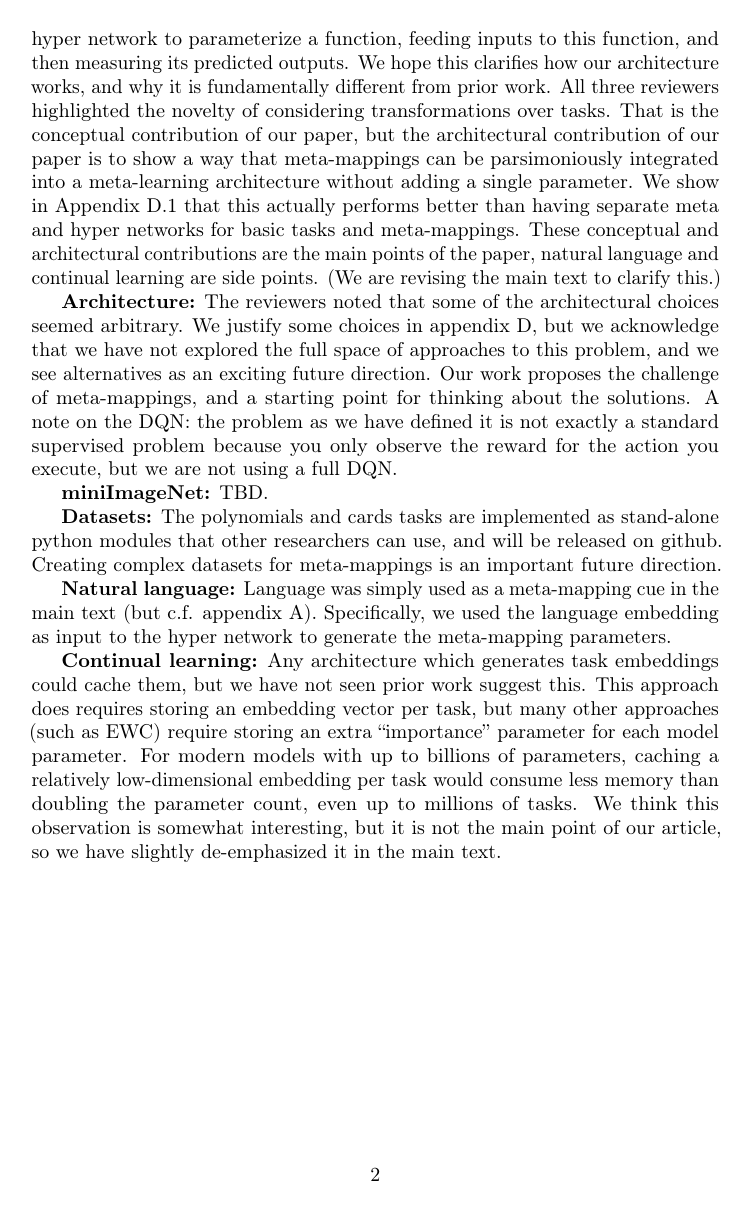
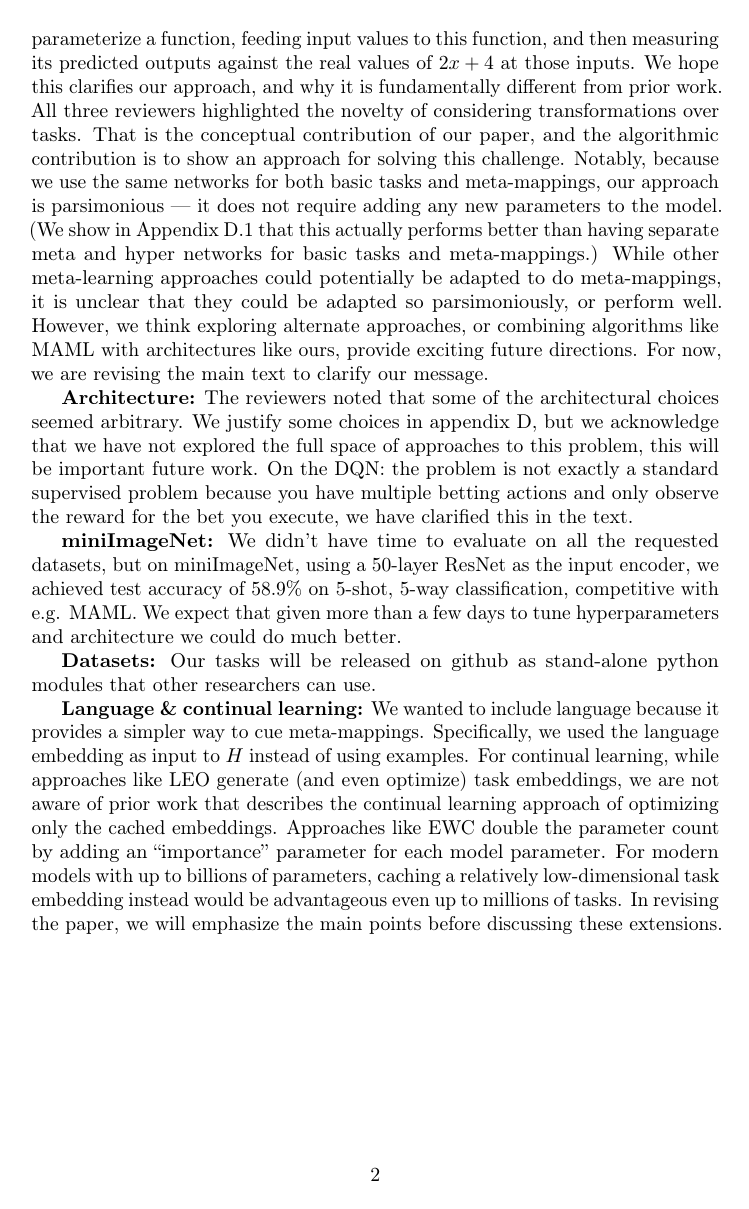
Before and after one commit to lampinen/HoMM_cards, a LaTeX document (writing/nips_submission/response/EML_response.tex): page 2 of 2. Compiled offline with pdfLaTeX; a LaTeX package or settings file that is missing is left out.

Commit message:
slowly getting better

```diff
--- a/writing/nips_submission/response/EML_response.tex
+++ b/writing/nips_submission/response/EML_response.tex
@@ -86,7 +87,7 @@ We thank the reviewers for their thoughtful and thorough reviews. \par
 \looseness=-1
-\textbf{The insight of our paper is that meta-mappings over polynomials are exactly analogous to basic meta-learning of a polynomial.} Instead of having examples of inputs and outputs for a single polynomial, we have examples of input polynomials and output polynomials for a more abstract function that operates over polynomials (e.g. multiplying by 2). These polynomials are embedded as above, by passing examples of them through the meta network to compute a function embedding. We then can take these pairs of (embedded input polynomial, embedded target polynomial), and pass them through the \textbf{exact same meta network} $\mathcal{M}$ to produce an embedding for this meta-task. Just as above, we can pass this function embedding through the same hyper network $\mathcal{H}$ to parameterize a function $F$ which attempts to multiply polynomials by 2. We can then pass a probe polynomial through $F$ to produce a predicted output. The only differences from the basic case are 1) where the inputs and targets come from and 2) how the loss or evaluation is computed from the predictions. For basic training, we used an appropriate loss in the output space for each task, in meta training, we used an $\ell^2$ between the predicted task embedding, and the embedding of the target task. To evaluate the real performance on a meta-mapping, we actually computed the performance of the predicted output embedding at regressing the target polynomial. For example, if the meta-mapping was ``multiply by 2'' and the probe input was $x + 2$, we would evaluate how closely the predicted output polynomial matched $2x + 4$ by feeding the predicted function embedding to the hyper network to parameterize a function, feeding inputs to this function, and then measuring its predicted outputs. We hope this clarifies how our architecture works, and why it is fundamentally different from prior work. All three reviewers highlighted the novelty of considering transformations over tasks. That is the conceptual contribution of our paper, but the architectural contribution of our paper is to show a way that meta-mappings can be parsimoniously integrated into a meta-learning architecture without adding a single parameter. We show in Appendix D.1 that this actually performs better than having separate meta and hyper networks for basic tasks and meta-mappings. These conceptual and architectural contributions are the main points of the paper, natural language and continual learning are side points. (We are revising the main text to clarify this.) \par
+\textbf{The insight of our paper is that learning a meta-mapping over polynomials is exactly analogous to learning a polynomial.} Instead of having examples of inputs and outputs for a single polynomial, we have examples of input polynomials and output polynomials for the meta-mapping that operates over polynomials (e.g. multiplying by 2). Specifically, a set of polynomials are embedded as above, by passing examples of them through the meta network to compute a function embedding for each one. We then take a set of pairs of (embedded input polynomial, embedded target polynomial), and pass them through the \textbf{exact same meta network} $\mathcal{M}$ to produce an embedding for the function that transforms one polynomial into another. Just as above, we pass this function embedding through the same hyper network $\mathcal{H}$ to parameterize a function $F$ which attempts to multiply polynomials by 2. We can then pass a probe polynomial through $F$ to produce a predicted output. The only differences from the basic case are: 1) where the inputs and targets come from 2) how the loss or evaluation is computed from the predictions. For basic training, we used an appropriate loss in the output space for each task, in meta training, we used an $\ell^2$ between the predicted task embedding, and the embedding of the target task. One of the main algorithmic insights of our work is that this produces $z^{func}$ embeddings which approximate the desired meta-mapping well, even for meta-mappings not included in training (see fig. 3). To evaluate meta-mapping performance, we actually computed the performance of the predicted output embedding at computing the target polynomial. For example, if the meta-mapping was ``multiply by 2'' and the probe input was the function embedding of $x + 2$, we would evaluate how closely the predicted output polynomial matched $2x + 4$ by feeding the predicted function embedding to the hyper network to parameterize a function, feeding input values to this function, and then measuring its predicted outputs against the real values of $2x+4$ at those inputs. We hope this clarifies our approach, and why it is fundamentally different from prior work. All three reviewers highlighted the novelty of considering transformations over tasks. That is the conceptual contribution of our paper, and the algorithmic contribution is to show an approach for solving this challenge. Notably, because we use the same networks for both basic tasks and meta-mappings, our approach is parsimonious --- it does not require adding any new parameters to the model. (We show in Appendix D.1 that this actually performs better than having separate meta and hyper networks for basic tasks and meta-mappings.) While other meta-learning approaches could potentially be adapted to do meta-mappings, it is unclear that they could be adapted so parsimoniously, or perform well. However, we think exploring alternate approaches, or combining algorithms like MAML with architectures like ours, provide exciting future directions. For now, we are revising the main text to clarify our message. \par
 \looseness=-1
-\textbf{Architecture:} The reviewers noted that some of the architectural choices seemed arbitrary. We justify some choices in appendix D, but we acknowledge that we have not explored the full space of approaches to this problem, and we see alternatives as an exciting future direction. Our work proposes the challenge of meta-mappings, and a starting point for thinking about the solutions. A note on the DQN: the problem as we have defined it is not exactly a standard supervised problem because you only observe the reward for the action you execute, but we are not using a full DQN. \par
+\textbf{Architecture:} The reviewers noted that some of the architectural choices seemed arbitrary. We justify some choices in appendix D, but we acknowledge that we have not explored the full space of approaches to this problem, this will be important future work. On the DQN: the problem is not exactly a standard supervised problem because you have multiple betting actions and only observe the reward for the bet you execute, we have clarified this in the text. \par
 %\textbf{Relation to other work:} We do think that combining other meta-learning approaches such as MAML with a system like ours is an interesting direction for future work. \par
 %\looseness=-1
 %\textbf{Contributions:} As all three reviewers noted, the most novel contribution of our paper is the proposal to think about transfer in terms of meta-mappings and task transformations. The architecture we propose is designed with this idea in mind. It is true that previous work has considered task embeddings (some of the works suggested by the reviewers we have mentioned in the related works section, but some we were not familiar with, we appreciate the pointers). Most of this work has developed some way of embedding a task or dataset into some latent space. However, what we think is fundamentally novel about our architecture is that \textbf{we use the same latent space for the dataset as we use for an individual input to the network}. This allows us to use the same meta and hyper networks for both basic tasks and meta-mappings. We show in appendix D.1 that this performs better than separate embedding spaces. We think that this is a fundamentally novel aspect of our architecture, since it is primarily useful for the meta-mappings we propose. While other techniques that create explicit task embeddings could also be trained to transform them for meta-mappings, we think our novel insight of a shared embedding space for individual data points and tasks would result in better performance with other algorithms too. We do think that combining other meta-learning approaches such as MAML with a system like ours is an interesting direction for future work. As we point out in the future directions, we do not expect the exact approach we've proposed to be the best way of solving these problems. However, it does provide a useful starting point. We think that the primary contribution of this work is highlighting the idea of meta-mappings for transfer, and providing some starting points for how to approach them by taking a functional perspective, which we hope will inspire future work. \par
@@ -95,11 +96,9 @@ We thank the reviewers for their thoughtful and thorough reviews. \par
 %\looseness=-1
 %To evaluate performance on a meta-mapping, we generate the training dataset as above, but we do not assume we have an embedding for the held-out targets. For example, we may know how to play chess via a task embedding $z_{chess}$, but our goal is to figure how to lose at chess. So we take $\hat{z}_{lose-chess} = F_{z_{lose}}(z_{chess})$, and use it to play losing chess by parameterizing a function $F_{\hat{z}_{lose-chess}}$. We then evaluate this function's actual performance on losing chess, which tells us the true quality of the meta-mapping. We hope this clarifies the training and evaluation of meta-mappings. We have revised the manuscript to be more explicit about this and fix typos noted by reviewer 1, and if our manuscript is accepted we will also incorporate more details of tasks and training from the appendix as space allows. \par
 \looseness=-1
-\textbf{miniImageNet:} TBD. \par
+\textbf{miniImageNet:} We didn't have time to evaluate on all the requested datasets, but on miniImageNet, using a 50-layer ResNet as the input encoder, we achieved test accuracy of 58.9\% on 5-shot, 5-way classification, competitive with e.g. MAML. We expect that given more than a few days to tune hyperparameters and architecture we could do much better. \par
 \looseness=-1
-\textbf{Datasets:} The polynomials and cards tasks are implemented as stand-alone python modules that other researchers can use, and will be released on github. Creating complex datasets for meta-mappings is an important future direction. \par
+\textbf{Datasets:} Our tasks will be released on github as stand-alone python modules that other researchers can use. \par
 \looseness=-1
-\textbf{Natural language:} Language was simply used as a meta-mapping cue in the main text (but c.f. appendix A). Specifically, we used the language embedding as input to the hyper network to generate the meta-mapping parameters. \par
-\looseness=-1
-\textbf{Continual learning:} Any architecture which generates task embeddings could cache them, but we have not seen prior work suggest this. This approach does requires storing an embedding vector per task, but many other approaches (such as EWC) require storing an extra ``importance'' parameter for each model parameter. For modern models with up to billions of parameters, caching a relatively low-dimensional embedding per task would consume less memory than doubling the parameter count, even up to millions of tasks. We think this observation is somewhat interesting, but it is not the main point of our article, so we have slightly de-emphasized it in the main text. \par
+\textbf{Language \& continual learning:} We wanted to include language because it provides a simpler way to cue meta-mappings. Specifically, we used the language embedding as input to $H$ instead of using examples. For continual learning, while approaches like LEO generate (and even optimize) task embeddings, we are not aware of prior work that describes the continual learning approach of optimizing only the cached embeddings. Approaches like EWC double the parameter count by adding an ``importance'' parameter for each model parameter. For modern models with up to billions of parameters, caching a relatively low-dimensional task embedding instead would be advantageous even up to millions of tasks. In revising the paper, we will emphasize the main points before discussing these extensions.
 \end{document}
```
Also changed, not shown: writing/nips_submission/response/EML_response.tex (5 more changed lines).
